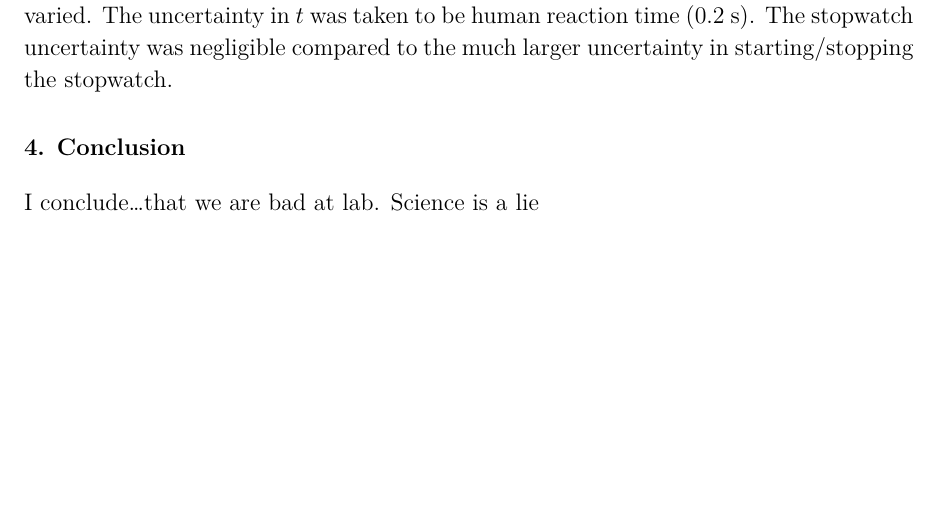
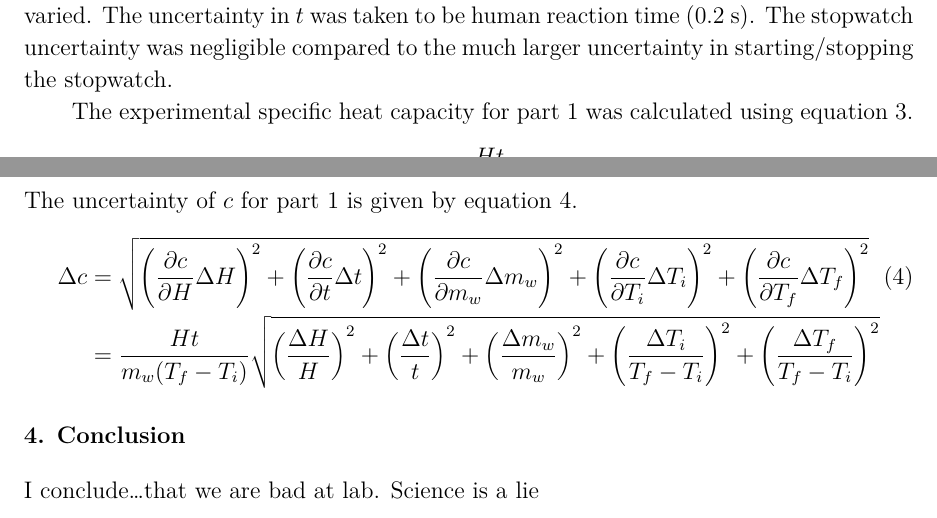
Before and after one commit to VinEdw/latex-physics-reports, a LaTeX paper (specific-heat-capacity-lab/specific-heat-capacity-report.tex): part of page 4 of 5 before the commit and two parts of pages 4 and 5 of 5 after it, the two joined at a grey line, cut so that both start at the same text, the shorter picture padded with empty space. The pictures show the PDF file specific-heat-capacity-lab/specific-heat-capacity-report.pdf that the author committed with the source.

Commit message:
c equation and uncertainty part 1

```diff
--- a/specific-heat-capacity-lab/specific-heat-capacity-report.tex
+++ b/specific-heat-capacity-lab/specific-heat-capacity-report.tex
@@ -181,6 +181,16 @@ Thus, the uncertainty in the measurement was taken to be size of the fluctuation
 The uncertainty in $t$ was taken to be human reaction time (0.2 s).
 The stopwatch uncertainty was negligible compared to the much larger uncertainty in starting/stopping the stopwatch.
 
+The experimental specific heat capacity for part 1 was calculated using equation \ref{eq:cpart1}.
+\begin{IEEEeqnarray}{rCl}
+c & = & \frac{Ht}{m_w (T_f - T_i)} \label{eq:cpart1}
+\end{IEEEeqnarray}
+The uncertainty of $c$ for part 1 is given by equation \ref{eq:cpart1uncertainty}.
+\begin{IEEEeqnarray}{rCl}
+\Delta c & = & \sqrt{ \left(\frac{\partial c}{\partial H} \Delta H \right)^2 + \left(\frac{\partial c}{\partial t} \Delta t \right)^2 + \left(\frac{\partial c}{\partial m_w} \Delta m_w \right)^2 + \left(\frac{\partial c}{\partial T_i} \Delta T_i \right)^2 + \left(\frac{\partial c}{\partial T_f} \Delta T_f \right)^2 }\label{eq:cpart1uncertainty} \\
+  & = & \frac{Ht}{m_w (T_f - T_i)} \sqrt{ \left(\frac{\Delta H}{H} \right)^2 + \left(\frac{\Delta t}{t}\right)^2 + \left(\frac{\Delta m_w}{m_w}\right)^2 + \left(\frac{\Delta T_i}{T_f - T_i}\right)^2 + \left(\frac{\Delta T_f}{T_f - T_i}\right)^2 } \nonumber
+\end{IEEEeqnarray}
+
 %%%%%%%%%%%%%%%%%%%% Conclusion %%%%%%%%%%%%%%%%%%%%
 \section{Conclusion}
 
```
Also changed, not shown: specific-heat-capacity-lab/specific-heat-capacity-report.pdf.
